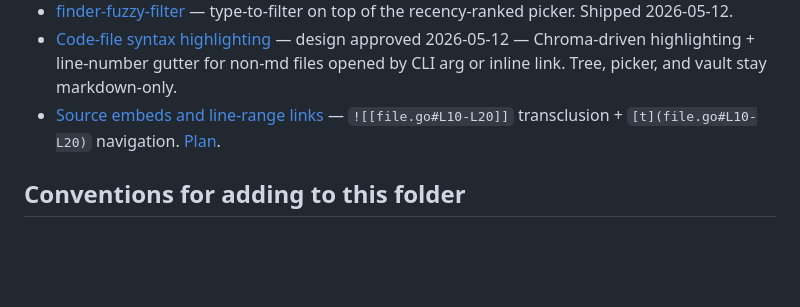
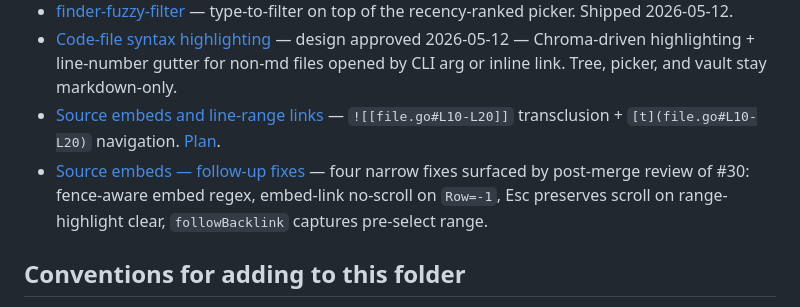
Before and after one commit to wilkes/hypogeum, a Markdown page: docs/index.md, the part around the change. Rendered like a GitHub page; blank space fills up the shorter version.

Commit message:
docs(source-embeds): spec for four post-merge follow-up fixes
Four narrow fixes surfaced by post-merge review of #30, scoped into a
single PR with one commit per fix.

Co-Authored-By: Claude Opus 4.7 (1M context) <noreply@anthropic.com>

```diff
--- a/docs/index.md
+++ b/docs/index.md
@@ -36,6 +36,7 @@ Cross-cutting ideas that show up in multiple specs and packages. Each is its own
 - [finder-fuzzy-filter](superpowers/specs/2026-05-12-finder-fuzzy-filter-design.md) — type-to-filter on top of the recency-ranked picker. Shipped 2026-05-12.
 - [Code-file syntax highlighting](superpowers/specs/2026-05-12-code-file-rendering-design.md) — design approved 2026-05-12 — Chroma-driven highlighting + line-number gutter for non-md files opened by CLI arg or inline link. Tree, picker, and vault stay markdown-only.
 - [Source embeds and line-range links](superpowers/specs/2026-05-13-source-embeds-design.md) — `![[file.go#L10-L20]]` transclusion + `[t](file.go#L10-L20)` navigation. [Plan](superpowers/plans/2026-05-13-source-embeds.md).
+- [Source embeds — follow-up fixes](superpowers/specs/2026-05-13-source-embeds-followups-design.md) — four narrow fixes surfaced by post-merge review of #30: fence-aware embed regex, embed-link no-scroll on `Row=-1`, Esc preserves scroll on range-highlight clear, `followBacklink` captures pre-select range.
 
 ## Conventions for adding to this folder
 
```
Also changed, not shown: 1 other file.
